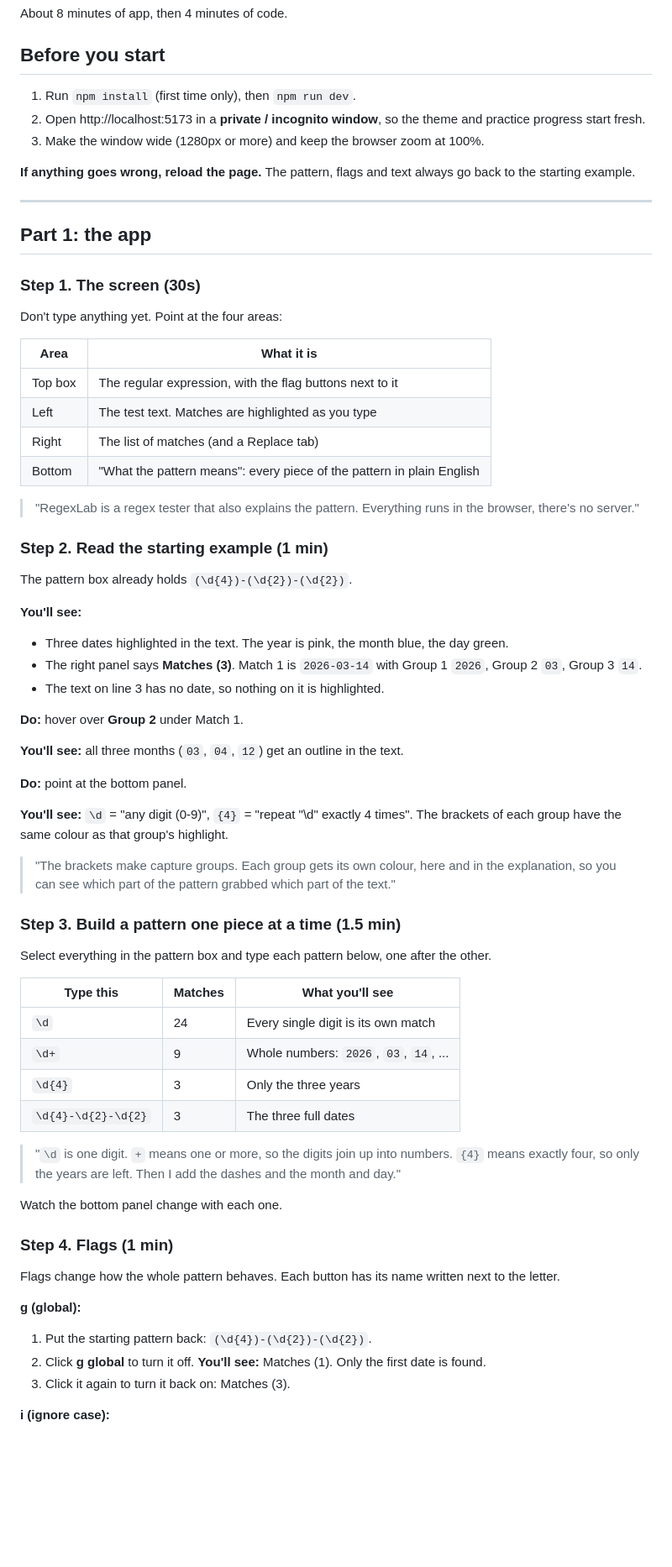
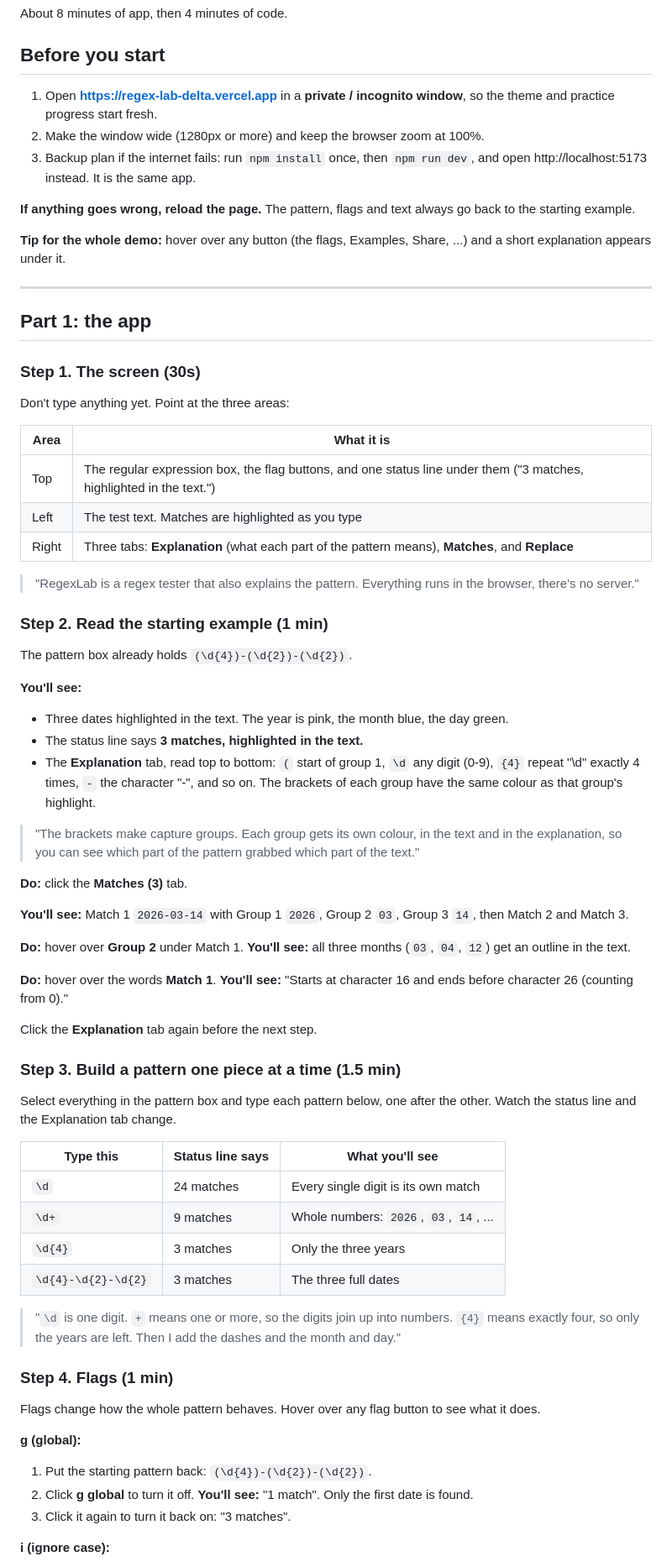
Before and after one commit to notUbaid/RegexLab, a Markdown page: docs/DEMO.md, the part around one of its changes. Shown at 84% size. Drawn GitHub-style; blank space fills up the shorter version.

```diff
--- a/docs/DEMO.md
+++ b/docs/DEMO.md
@@ -6,11 +6,13 @@ About 8 minutes of app, then 4 minutes of code.
 
 ## Before you start
 
-1. Run `npm install` (first time only), then `npm run dev`.
-2. Open http://localhost:5173 in a **private / incognito window**, so the theme and practice progress start fresh.
-3. Make the window wide (1280px or more) and keep the browser zoom at 100%.
+1. Open **https://regex-lab-delta.vercel.app** in a **private / incognito window**, so the theme and practice progress start fresh.
+2. Make the window wide (1280px or more) and keep the browser zoom at 100%.
+3. Backup plan if the internet fails: run `npm install` once, then `npm run dev`, and open http://localhost:5173 instead. It is the same app.
 
 **If anything goes wrong, reload the page.** The pattern, flags and text always go back to the starting example.
+
+**Tip for the whole demo:** hover over any button (the flags, Examples, Share, ...) and a short explanation appears under it.
 
 ---
 
@@ -18,14 +20,13 @@ About 8 minutes of app, then 4 minutes of code.
 
 ### Step 1. The screen (30s)
 
-Don't type anything yet. Point at the four areas:
+Don't type anything yet. Point at the three areas:
 
 | Area | What it is |
 | --- | --- |
-| Top box | The regular expression, with the flag buttons next to it |
+| Top | The regular expression box, the flag buttons, and one status line under them ("3 matches, highlighted in the text.") |
 | Left | The test text. Matches are highlighted as you type |
-| Right | The list of matches (and a Replace tab) |
-| Bottom | "What the pattern means": every piece of the pattern in plain English |
+| Right | Three tabs: **Explanation** (what each part of the pattern means), **Matches**, and **Replace** |
 
 > "RegexLab is a regex tester that also explains the pattern. Everything runs in the browser, there's no server."
 
@@ -36,43 +37,43 @@ The pattern box already holds `(\d{4})-(\d{2})-(\d{2})`.
 **You'll see:**
 
 - Three dates highlighted in the text. The year is pink, the month blue, the day green.
-- The right panel says **Matches (3)**. Match 1 is `2026-03-14` with Group 1 `2026`, Group 2 `03`, Group 3 `14`.
-- The text on line 3 has no date, so nothing on it is highlighted.
+- The status line says **3 matches, highlighted in the text.**
+- The **Explanation** tab, read top to bottom: `(` start of group 1, `\d` any digit (0-9), `{4}` repeat "\d" exactly 4 times, `-` the character "-", and so on. The brackets of each group have the same colour as that group's highlight.
 
-**Do:** hover over **Group 2** under Match 1.
+> "The brackets make capture groups. Each group gets its own colour, in the text and in the explanation, so you can see which part of the pattern grabbed which part of the text."
 
-**You'll see:** all three months (`03`, `04`, `12`) get an outline in the text.
+**Do:** click the **Matches (3)** tab.
 
-**Do:** point at the bottom panel.
+**You'll see:** Match 1 `2026-03-14` with Group 1 `2026`, Group 2 `03`, Group 3 `14`, then Match 2 and Match 3.
 
-**You'll see:** `\d` = "any digit (0-9)", `{4}` = "repeat "\d" exactly 4 times". The brackets of each group have the same colour as that group's highlight.
+**Do:** hover over **Group 2** under Match 1. **You'll see:** all three months (`03`, `04`, `12`) get an outline in the text.
 
-> "The brackets make capture groups. Each group gets its own colour, here and in the explanation, so you can see which part of the pattern grabbed which part of the text."
+**Do:** hover over the words **Match 1**. **You'll see:** "Starts at character 16 and ends before character 26 (counting from 0)."
+
+Click the **Explanation** tab again before the next step.
 
 ### Step 3. Build a pattern one piece at a time (1.5 min)
 
-Select everything in the pattern box and type each pattern below, one after the other.
+Select everything in the pattern box and type each pattern below, one after the other. Watch the status line and the Explanation tab change.
 
-| Type this | Matches | What you'll see |
+| Type this | Status line says | What you'll see |
 | --- | --- | --- |
-| `\d` | 24 | Every single digit is its own match |
-| `\d+` | 9 | Whole numbers: `2026`, `03`, `14`, ... |
-| `\d{4}` | 3 | Only the three years |
-| `\d{4}-\d{2}-\d{2}` | 3 | The three full dates |
+| `\d` | 24 matches | Every single digit is its own match |
+| `\d+` | 9 matches | Whole numbers: `2026`, `03`, `14`, ... |
+| `\d{4}` | 3 matches | Only the three years |
+| `\d{4}-\d{2}-\d{2}` | 3 matches | The three full dates |
 
 > "`\d` is one digit. `+` means one or more, so the digits join up into numbers. `{4}` means exactly four, so only the years are left. Then I add the dashes and the month and day."
 
-Watch the bottom panel change with each one.
-
 ### Step 4. Flags (1 min)
 
-Flags change how the whole pattern behaves. Each button has its name written next to the letter.
+Flags change how the whole pattern behaves. Hover over any flag button to see what it does.
 
 **g (global):**
 
 1. Put the starting pattern back: `(\d{4})-(\d{2})-(\d{2})`.
-2. Click **g global** to turn it off. **You'll see:** Matches (1). Only the first date is found.
-3. Click it again to turn it back on: Matches (3).
+2. Click **g global** to turn it off. **You'll see:** "1 match". Only the first date is found.
+3. Click it again to turn it back on: "3 matches".
 
 **i (ignore case):**
 
```
Also changed, not shown: other parts of docs/DEMO.md (+18 -15 lines), README.md (+7 -5 lines), docs/HOW-IT-WORKS.md (+21 -6 lines), public/og-image.png, public/preview.png, 7 other files.
